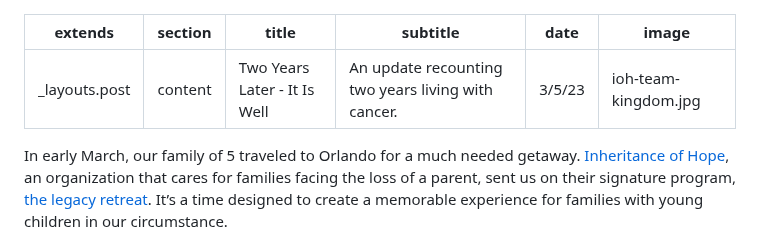
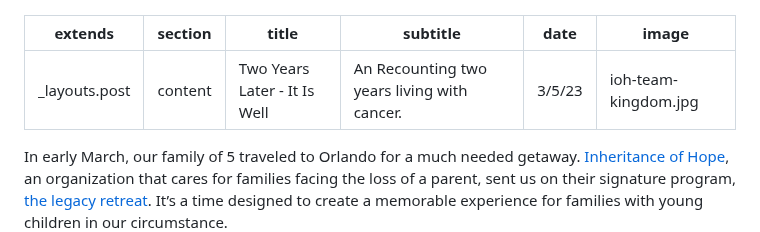
Before and after one commit to timalbert/livefortheline, a Markdown page: source/_updates/2023-04-06-2-years-later.md, the part around the change. Drawn GitHub-style.

Commit message:
chng subtitles

```diff
--- a/source/_updates/2023-04-06-2-years-later.md
+++ b/source/_updates/2023-04-06-2-years-later.md
@@ -2,7 +2,7 @@
 extends: _layouts.post
 section: content
 title: Two Years Later - It Is Well
-subtitle: An update recounting two years living with cancer.
+subtitle: An Recounting two years living with cancer.
 date: 3/5/23
 image: ioh-team-kingdom.jpg
 ---
```
Also changed, not shown: 1 other file.
